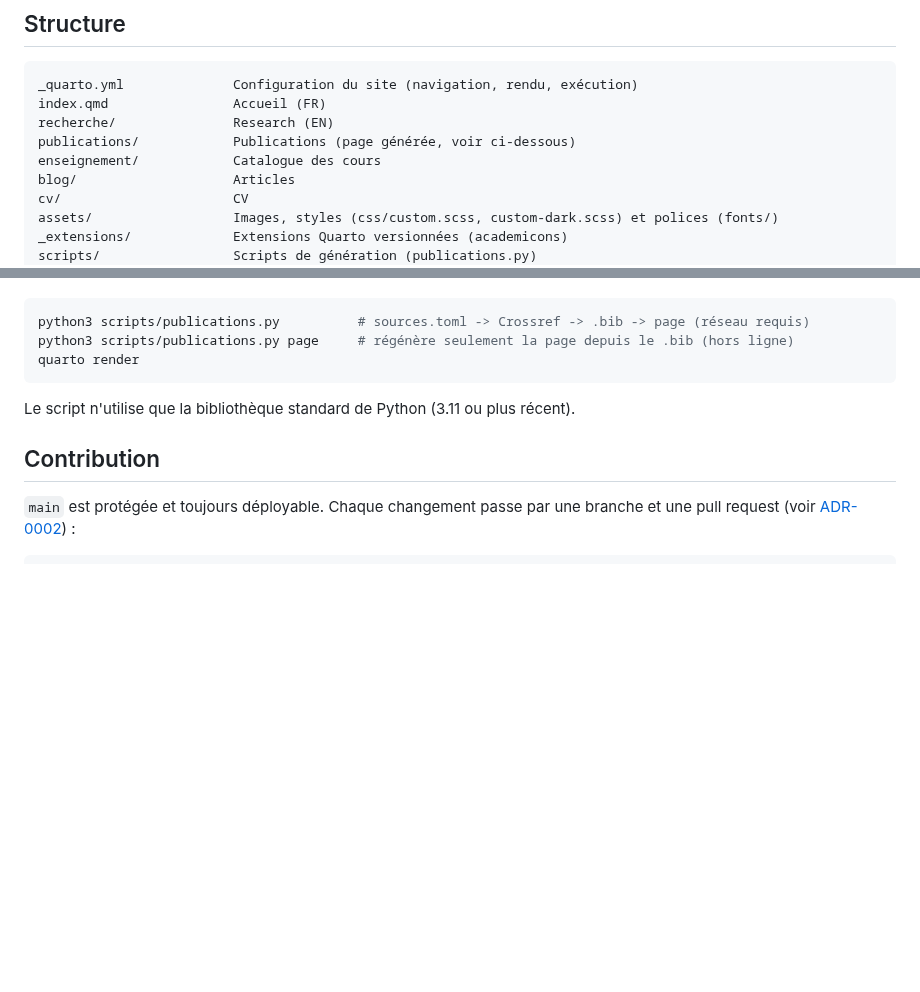
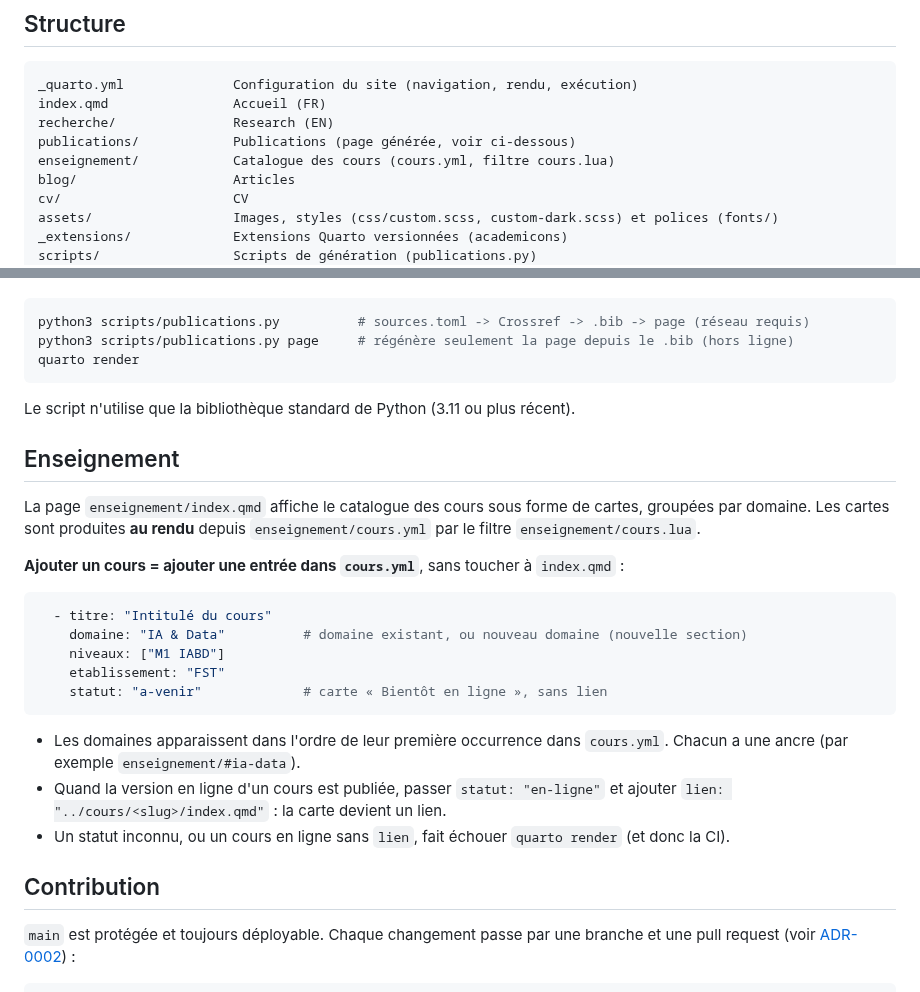
Before and after one commit to elbachir67/elbachir67.github.io, a Markdown page: README.md, 2 parts joined by grey strips. Drawn GitHub-style; blank space fills up the shorter version.

Commit message:
docs(readme): documente l'ajout d'un cours au catalogue (US-11)
Co-Authored-By: Claude Opus 5 (1M context) <noreply@anthropic.com>

````diff
--- a/README.md
+++ b/README.md
@@ -35,7 +35,7 @@ _quarto.yml              Configuration du site (navigation, rendu, exécution)
 index.qmd                Accueil (FR)
 recherche/               Research (EN)
 publications/            Publications (page générée, voir ci-dessous)
-enseignement/            Catalogue des cours
+enseignement/            Catalogue des cours (cours.yml, filtre cours.lua)
 blog/                    Articles
 cv/                      CV
 assets/                  Images, styles (css/custom.scss, custom-dark.scss) et polices (fonts/)
@@ -93,6 +93,27 @@ quarto render
 
 Le script n'utilise que la bibliothèque standard de Python (3.11 ou plus récent).
 
+## Enseignement
+
+La page `enseignement/index.qmd` affiche le catalogue des cours sous forme de cartes, groupées par domaine.
+Les cartes sont produites **au rendu** depuis `enseignement/cours.yml` par le filtre `enseignement/cours.lua`.
+
+**Ajouter un cours = ajouter une entrée dans `cours.yml`**, sans toucher à `index.qmd` :
+
+```yaml
+  - titre: "Intitulé du cours"
+    domaine: "IA & Data"          # domaine existant, ou nouveau domaine (nouvelle section)
+    niveaux: ["M1 IABD"]
+    etablissement: "FST"
+    statut: "a-venir"             # carte « Bientôt en ligne », sans lien
+```
+
+- Les domaines apparaissent dans l'ordre de leur première occurrence dans `cours.yml`. Chacun a une
+  ancre (par exemple `enseignement/#ia-data`).
+- Quand la version en ligne d'un cours est publiée, passer `statut: "en-ligne"` et ajouter
+  `lien: "../cours/<slug>/index.qmd"` : la carte devient un lien.
+- Un statut inconnu, ou un cours en ligne sans `lien`, fait échouer `quarto render` (et donc la CI).
+
 ## Contribution
 
 `main` est protégée et toujours déployable. Chaque changement passe par une branche
````
